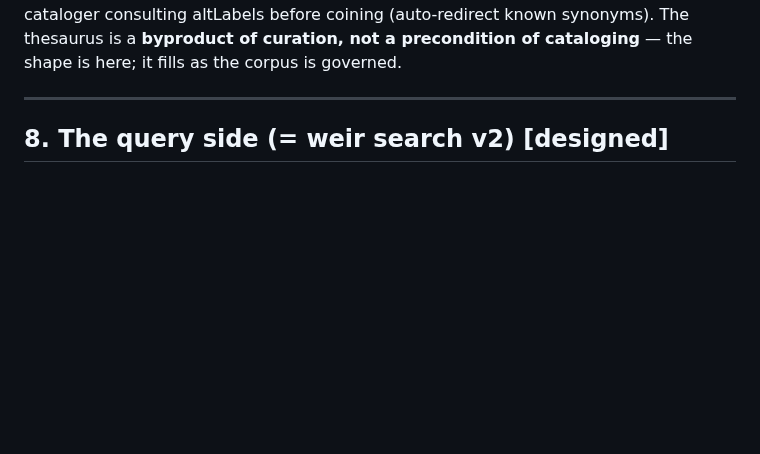
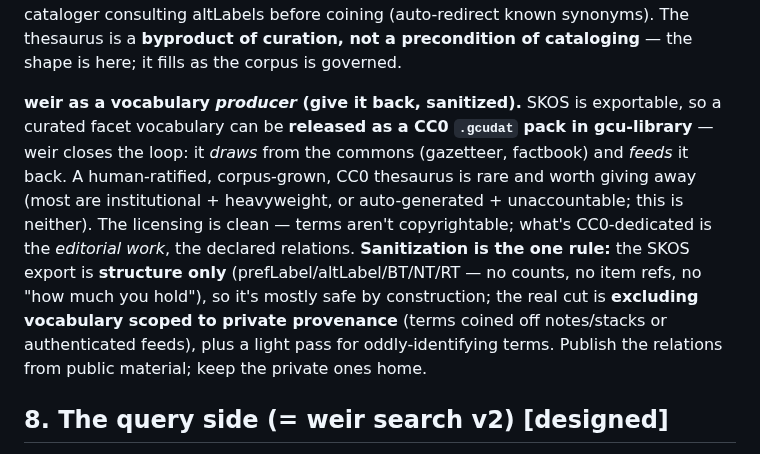
Before and after one commit to gentropic/weir, a Markdown page: GLASS.md, the part around the change. GitHub-like rendering; blank space fills up the shorter version.

Commit message:
GLASS §7: weir as a vocabulary producer — publish curated SKOS as CC0 gcudat
Close the loop: weir draws from the commons (gazetteer/factbook packs) and can feed
it back — release a curated facet vocabulary as a CC0 .gcudat pack in gcu-library
(SKOS export already exists). A human-ratified, corpus-grown CC0 thesaurus is rare +
worth giving away. Licensing is clean (terms aren't copyrightable; the CC0 covers the
declared relations). Sanitization rule: the SKOS export is structure-only by
construction (no counts/item-refs); the real cut is excluding vocabulary scoped to
private provenance (notes/stacks, authenticated feeds) + a light identifying-terms
pass. Publish the public-derived relations; keep private ones home.

Co-Authored-By: Claude Opus 4.8 (1M context) <noreply@anthropic.com>

```diff
--- a/GLASS.md
+++ b/GLASS.md
@@ -384,7 +384,18 @@ and `weir_relateTerm` / `weir_vocab` (MCP) declare and inspect BT/NT/RT. **Remai
 known synonyms). The thesaurus is a **byproduct of curation, not a precondition of
 cataloging** — the shape is here; it fills as the corpus is governed.
 
----
+**weir as a vocabulary *producer* (give it back, sanitized).** SKOS is exportable, so a
+curated facet vocabulary can be **released as a CC0 `.gcudat` pack in gcu-library** —
+weir closes the loop: it *draws* from the commons (gazetteer, factbook) and *feeds* it
+back. A human-ratified, corpus-grown, CC0 thesaurus is rare and worth giving away (most
+are institutional + heavyweight, or auto-generated + unaccountable; this is neither).
+The licensing is clean — terms aren't copyrightable; what's CC0-dedicated is the
+*editorial work*, the declared relations. **Sanitization is the one rule:** the SKOS
+export is **structure only** (prefLabel/altLabel/BT/NT/RT — no counts, no item refs, no
+"how much you hold"), so it's mostly safe by construction; the real cut is **excluding
+vocabulary scoped to private provenance** (terms coined off notes/stacks or
+authenticated feeds), plus a light pass for oddly-identifying terms. Publish the
+relations from public material; keep the private ones home.
 
 ## 8. The query side (= weir search v2) **[designed]**
 
```
